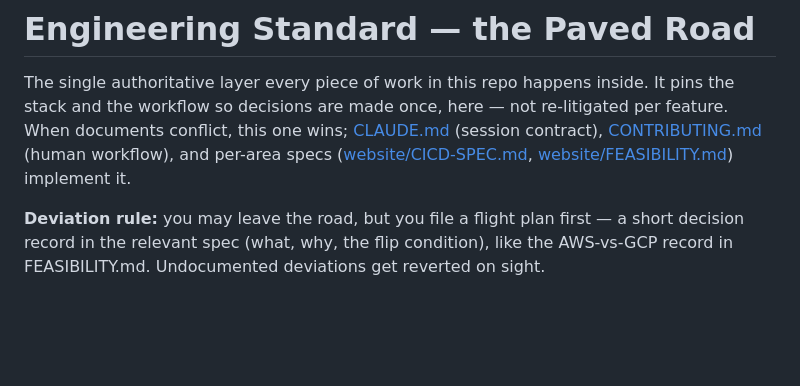
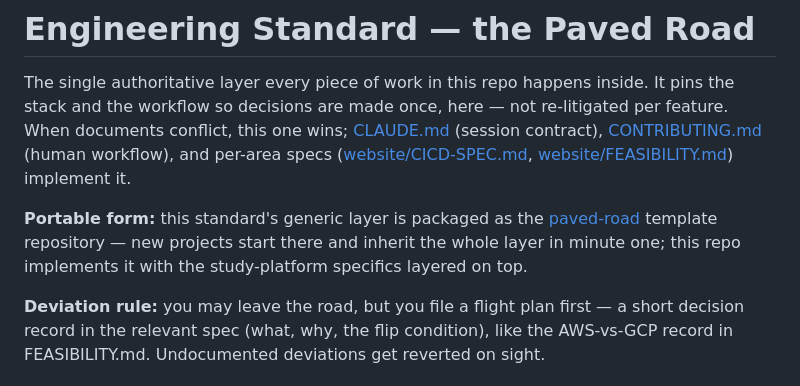
Before and after one commit to minho5889/gen-ai-pro, a Markdown page: ENGINEERING-STANDARD.md, the part around the change. Drawn GitHub-style; blank space fills up the shorter version.

Commit message:
docs(standard): link the portable paved-road template
The generic layer now lives as a reusable GitHub template repository;
this repo's standard records that it implements it.

Co-Authored-By: Claude Fable 5 <noreply@anthropic.com>

```diff
--- a/ENGINEERING-STANDARD.md
+++ b/ENGINEERING-STANDARD.md
@@ -5,6 +5,11 @@ and the workflow so decisions are made once, here — not re-litigated per featu
 conflict, this one wins; [CLAUDE.md](CLAUDE.md) (session contract), [CONTRIBUTING.md](CONTRIBUTING.md)
 (human workflow), and per-area specs ([website/CICD-SPEC.md](website/CICD-SPEC.md),
 [website/FEASIBILITY.md](website/FEASIBILITY.md)) implement it.
+
+**Portable form:** this standard's generic layer is packaged as the
+[paved-road](https://github.com/minho5889/paved-road) template repository — new projects
+start there and inherit the whole layer in minute one; this repo implements it with the
+study-platform specifics layered on top.
 
 **Deviation rule:** you may leave the road, but you file a flight plan first — a short decision
 record in the relevant spec (what, why, the flip condition), like the AWS-vs-GCP record in
```
